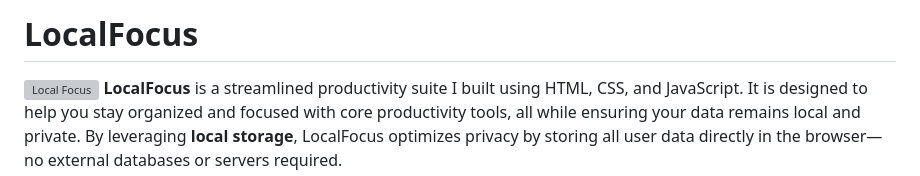
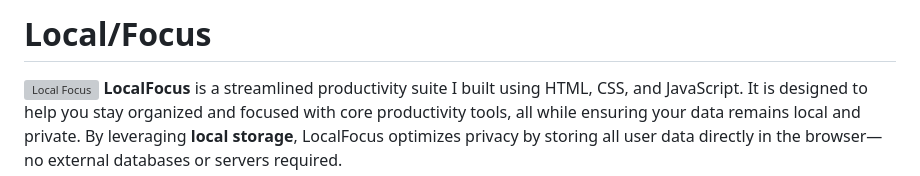
Before and after one commit to HimanshuMahesh/LocalFocus, a Markdown page: README.md, the part around the change. GitHub-like rendering; grey boxes are pictures that could not be loaded.

```diff
--- a/README.md
+++ b/README.md
@@ -1,4 +1,4 @@
-# LocalFocus
+# Local/Focus
 ![Local Focus](localfocusimg.png)
 **LocalFocus** is a streamlined productivity suite I built using HTML, CSS, and JavaScript. It is designed to help you stay organized and focused with core productivity tools, all while ensuring your data remains local and private. By leveraging **local storage**, LocalFocus optimizes privacy by storing all user data directly in the browser—no external databases or servers required.
 
```
